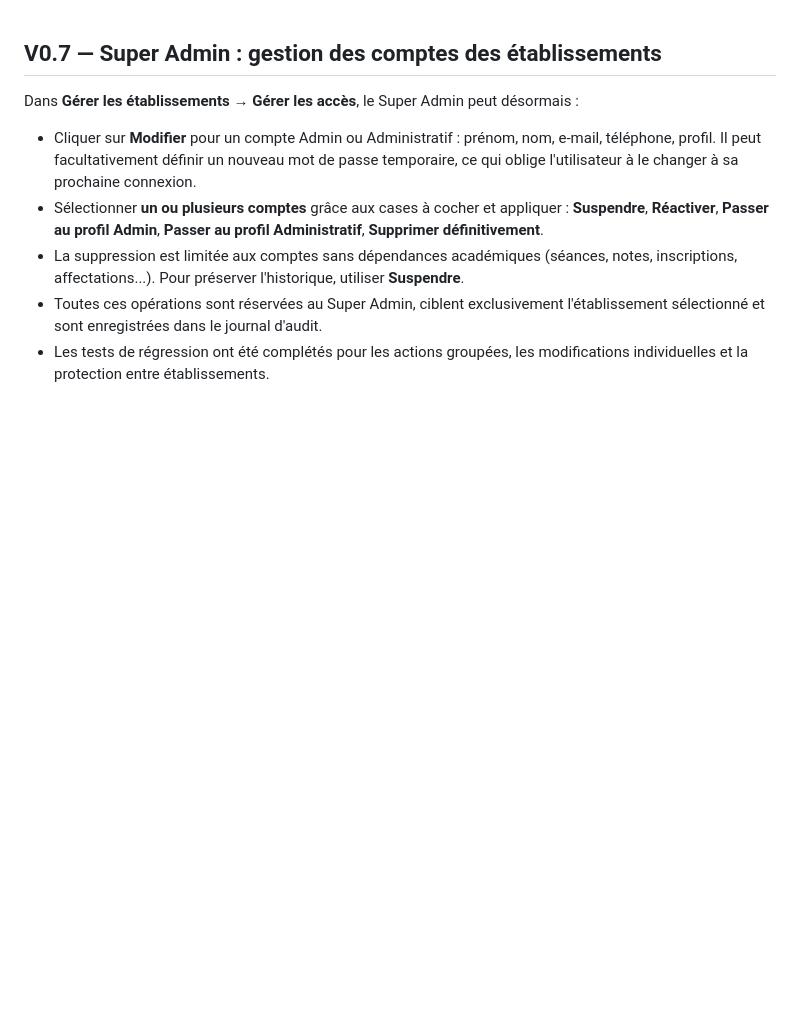
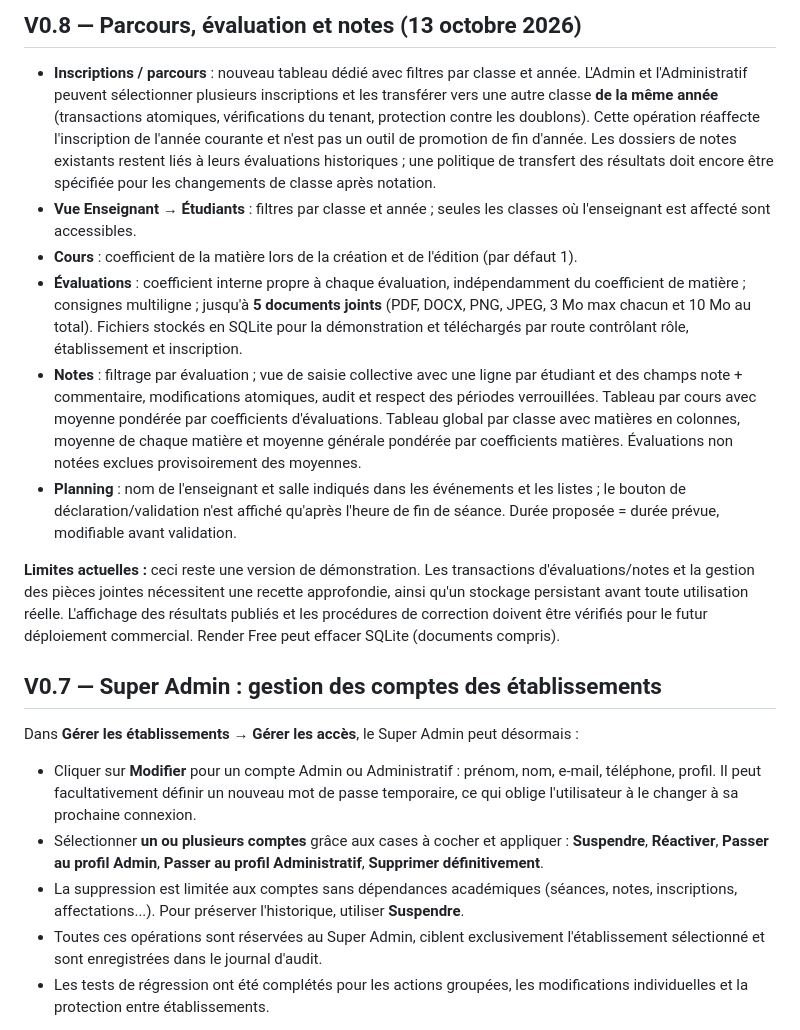
Before and after one commit to Doumouss29/edupilot, a Markdown page: README.md, the part around the change. GitHub-like rendering; blank space fills up the shorter version.

Commit message:
docs: V0.8 student transfers, multi-file assessments and two-level grade coefficients

```diff
--- a/README.md
+++ b/README.md
@@ -1,3 +1,14 @@
+## V0.8 — Parcours, évaluation et notes (13 octobre 2026)
+
+- **Inscriptions / parcours** : nouveau tableau dédié avec filtres par classe et année. L'Admin et l'Administratif peuvent sélectionner plusieurs inscriptions et les transférer vers une autre classe **de la même année** (transactions atomiques, vérifications du tenant, protection contre les doublons). Cette opération réaffecte l'inscription de l'année courante et n'est pas un outil de promotion de fin d'année. Les dossiers de notes existants restent liés à leurs évaluations historiques ; une politique de transfert des résultats doit encore être spécifiée pour les changements de classe après notation.
+- **Vue Enseignant → Étudiants** : filtres par classe et année ; seules les classes où l'enseignant est affecté sont accessibles.
+- **Cours** : coefficient de la matière lors de la création et de l'édition (par défaut 1).
+- **Évaluations** : coefficient interne propre à chaque évaluation, indépendamment du coefficient de matière ; consignes multiligne ; jusqu'à **5 documents joints** (PDF, DOCX, PNG, JPEG, 3 Mo max chacun et 10 Mo au total). Fichiers stockés en SQLite pour la démonstration et téléchargés par route contrôlant rôle, établissement et inscription.
+- **Notes** : filtrage par évaluation ; vue de saisie collective avec une ligne par étudiant et des champs note + commentaire, modifications atomiques, audit et respect des périodes verrouillées. Tableau par cours avec moyenne pondérée par coefficients d'évaluations. Tableau global par classe avec matières en colonnes, moyenne de chaque matière et moyenne générale pondérée par coefficients matières. Évaluations non notées exclues provisoirement des moyennes.
+- **Planning** : nom de l'enseignant et salle indiqués dans les événements et les listes ; le bouton de déclaration/validation n'est affiché qu'après l'heure de fin de séance. Durée proposée = durée prévue, modifiable avant validation.
+
+**Limites actuelles :** ceci reste une version de démonstration. Les transactions d'évaluations/notes et la gestion des pièces jointes nécessitent une recette approfondie, ainsi qu'un stockage persistant avant toute utilisation réelle. L'affichage des résultats publiés et les procédures de correction doivent être vérifiés pour le futur déploiement commercial. Render Free peut effacer SQLite (documents compris).
+
 ## V0.7 — Super Admin : gestion des comptes des établissements
 
 Dans **Gérer les établissements → Gérer les accès**, le Super Admin peut désormais :
```
